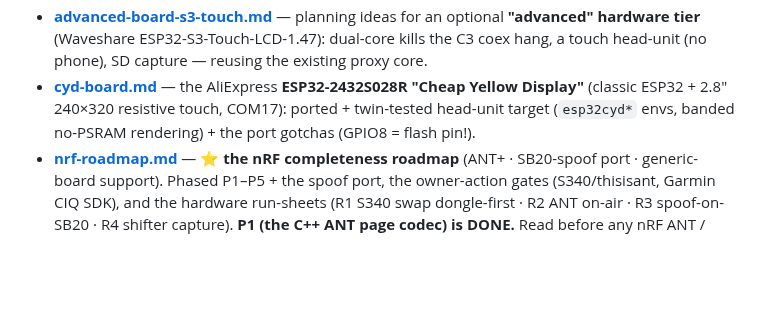
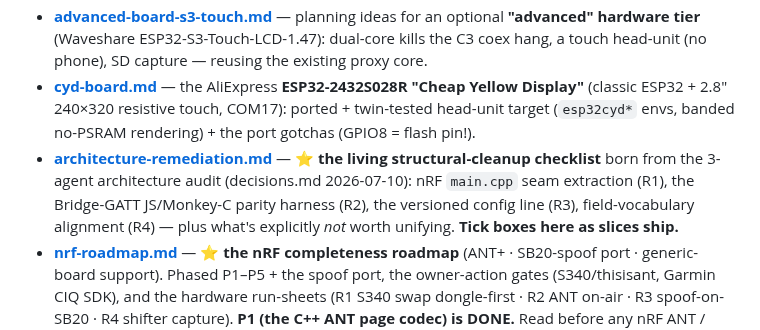
Before and after one commit to cauldnz/SB20-power-proxy, a Markdown page: code/findings/README.md, the part around the change. Rendered like a GitHub page; blank space fills up the shorter version.

```diff
--- a/code/findings/README.md
+++ b/code/findings/README.md
@@ -66,6 +66,7 @@ later that worked before, the answer is usually in here.
 - **[obc-shifter-sources.md](obc-shifter-sources.md)** — *(research)* the **read side** for OBC: which third-party electronic-shifter spare buttons (Shimano Di2 D-Fly, SRAM AXS Bonus/Blip, Campagnolo EPS) we can listen to and over which transport → **ANT sources need the nRF box, BLE ones fit either**. Feasibility table + OBC action mapping + capture gates. → issue #249.
 - **[advanced-board-s3-touch.md](advanced-board-s3-touch.md)** — planning ideas for an optional **"advanced" hardware tier** (Waveshare ESP32-S3-Touch-LCD-1.47): dual-core kills the C3 coex hang, a touch head-unit (no phone), SD capture — reusing the existing proxy core.
 - **[cyd-board.md](cyd-board.md)** — the AliExpress **ESP32-2432S028R "Cheap Yellow Display"** (classic ESP32 + 2.8" 240×320 resistive touch, COM17): ported + twin-tested head-unit target (`esp32cyd*` envs, banded no-PSRAM rendering) + the port gotchas (GPIO8 = flash pin!).
+- **[architecture-remediation.md](architecture-remediation.md)** — ⭐ **the living structural-cleanup checklist** born from the 3-agent architecture audit (decisions.md 2026-07-10): nRF `main.cpp` seam extraction (R1), the Bridge-GATT JS/Monkey-C parity harness (R2), the versioned config line (R3), field-vocabulary alignment (R4) — plus what's explicitly *not* worth unifying. **Tick boxes here as slices ship.**
 - **[nrf-roadmap.md](nrf-roadmap.md)** — ⭐ **the nRF completeness roadmap** (ANT+ · SB20-spoof port · generic-board support). Phased P1–P5 + the spoof port, the owner-action gates (S340/thisisant, Garmin CIQ SDK), and the hardware run-sheets (R1 S340 swap dongle-first · R2 ANT on-air · R3 spoof-on-SB20 · R4 shifter capture). **P1 (the C++ ANT page codec) is DONE.** Read before any nRF ANT / spoof / board work.
 - **[nrf52-sense.md](nrf52-sense.md)** — the **Seeed XIAO nRF52840 Sense** (COM18): the BLE(/ANT) track-bike repeater-with-correction + IMU capture board. Toolchain (maxgerhardt `#develop`, `xiaoblesense_adafruit`), the licensed **S340/ANT** path + brick-risk staging, and the Web-Bluetooth/Connect-IQ control surface. → `firmware-nrf/`.
 
```
Also changed, not shown: code/findings/architecture-remediation.md (added, +146 -0 lines).
